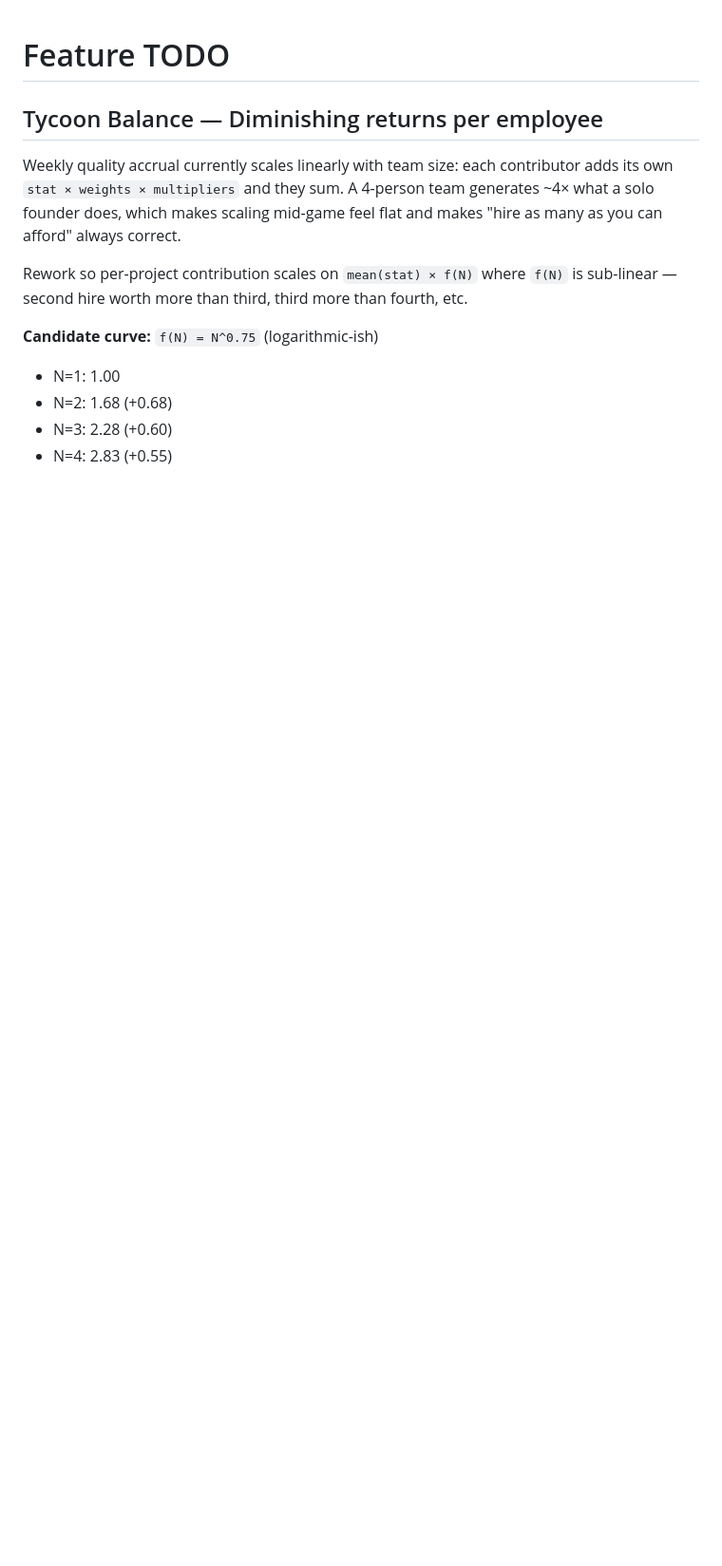
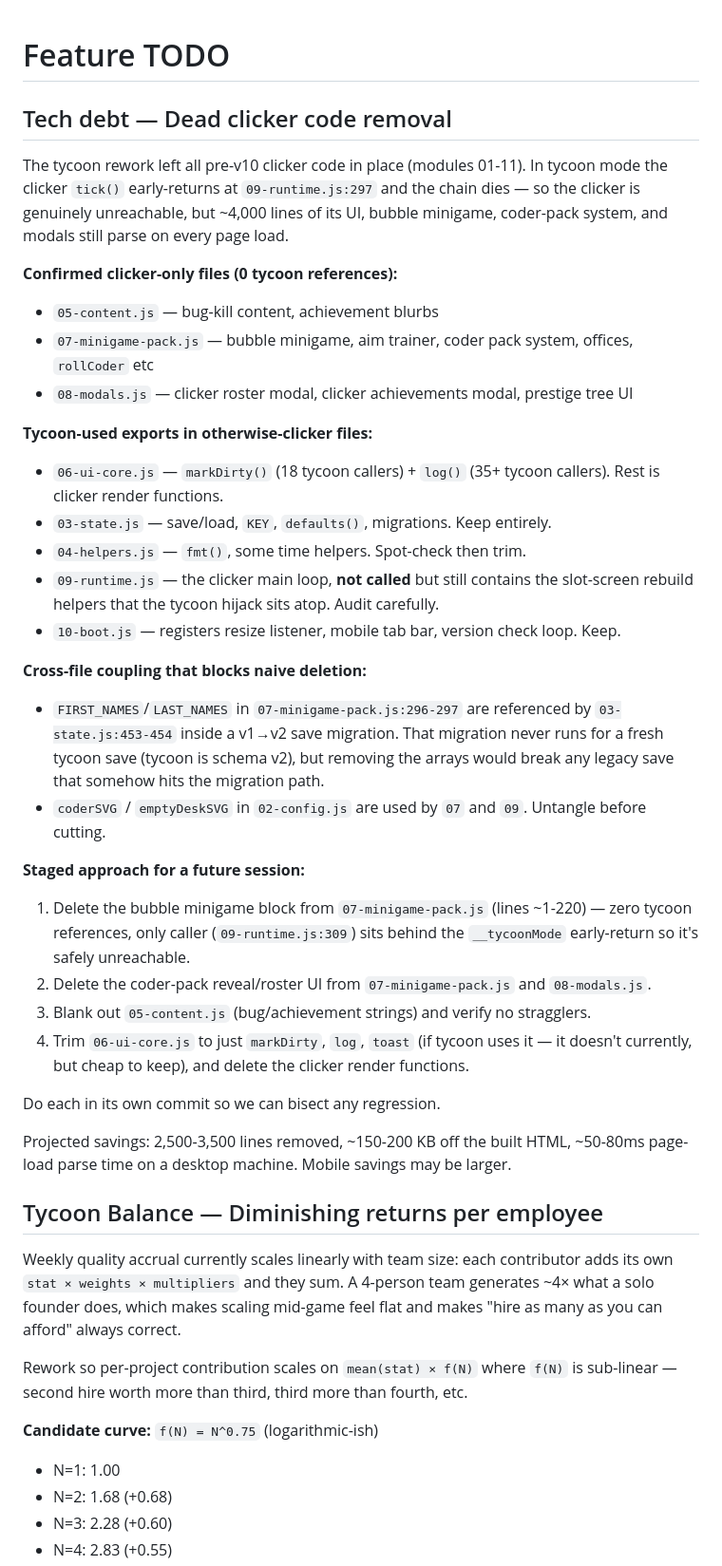
Before and after one commit to CheesusCrustBoyMillionare/Software-Dev-Clicker, a Markdown page: TODO.md, the part around the change. Shown at 95% size. Drawn GitHub-style; blank space fills up the shorter version.

Commit message:
TODO: dead clicker code removal plan
Document the deferred dead-code work: which clicker-era files are
actually unreachable in tycoon mode, what cross-file couplings block
naive deletion (e.g. FIRST_NAMES used by both 07 and 03-state.js save
migrations), and a staged approach so each cut is independently
bisectable. Projected savings once done: ~3K lines, ~150-200 KB HTML.

```diff
--- a/TODO.md
+++ b/TODO.md
@@ -1,4 +1,33 @@
 # Feature TODO
+
+## Tech debt — Dead clicker code removal
+The tycoon rework left all pre-v10 clicker code in place (modules 01-11). In tycoon mode the clicker `tick()` early-returns at `09-runtime.js:297` and the chain dies — so the clicker is genuinely unreachable, but ~4,000 lines of its UI, bubble minigame, coder-pack system, and modals still parse on every page load.
+
+**Confirmed clicker-only files (0 tycoon references):**
+- `05-content.js` — bug-kill content, achievement blurbs
+- `07-minigame-pack.js` — bubble minigame, aim trainer, coder pack system, offices, `rollCoder` etc
+- `08-modals.js` — clicker roster modal, clicker achievements modal, prestige tree UI
+
+**Tycoon-used exports in otherwise-clicker files:**
+- `06-ui-core.js` — `markDirty()` (18 tycoon callers) + `log()` (35+ tycoon callers). Rest is clicker render functions.
+- `03-state.js` — save/load, `KEY`, `defaults()`, migrations. Keep entirely.
+- `04-helpers.js` — `fmt()`, some time helpers. Spot-check then trim.
+- `09-runtime.js` — the clicker main loop, **not called** but still contains the slot-screen rebuild helpers that the tycoon hijack sits atop. Audit carefully.
+- `10-boot.js` — registers resize listener, mobile tab bar, version check loop. Keep.
+
+**Cross-file coupling that blocks naive deletion:**
+- `FIRST_NAMES`/`LAST_NAMES` in `07-minigame-pack.js:296-297` are referenced by `03-state.js:453-454` inside a v1→v2 save migration. That migration never runs for a fresh tycoon save (tycoon is schema v2), but removing the arrays would break any legacy save that somehow hits the migration path.
+- `coderSVG` / `emptyDeskSVG` in `02-config.js` are used by `07` and `09`. Untangle before cutting.
+
+**Staged approach for a future session:**
+1. Delete the bubble minigame block from `07-minigame-pack.js` (lines ~1-220) — zero tycoon references, only caller (`09-runtime.js:309`) sits behind the `__tycoonMode` early-return so it's safely unreachable.
+2. Delete the coder-pack reveal/roster UI from `07-minigame-pack.js` and `08-modals.js`.
+3. Blank out `05-content.js` (bug/achievement strings) and verify no stragglers.
+4. Trim `06-ui-core.js` to just `markDirty`, `log`, `toast` (if tycoon uses it — it doesn't currently, but cheap to keep), and delete the clicker render functions.
+
+Do each in its own commit so we can bisect any regression.
+
+Projected savings: 2,500-3,500 lines removed, ~150-200 KB off the built HTML, ~50-80ms page-load parse time on a desktop machine. Mobile savings may be larger.
 
 ## Tycoon Balance — Diminishing returns per employee
 Weekly quality accrual currently scales linearly with team size: each contributor adds its own `stat × weights × multipliers` and they sum. A 4-person team generates ~4× what a solo founder does, which makes scaling mid-game feel flat and makes "hire as many as you can afford" always correct.
```
